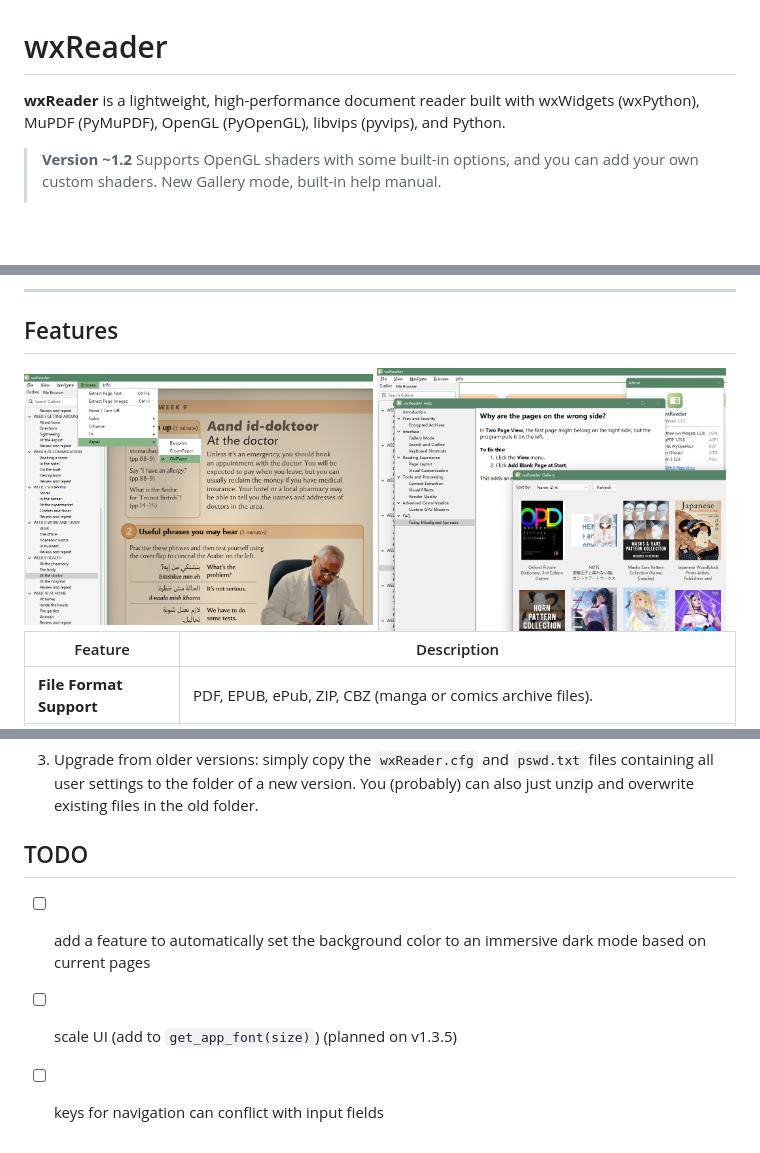
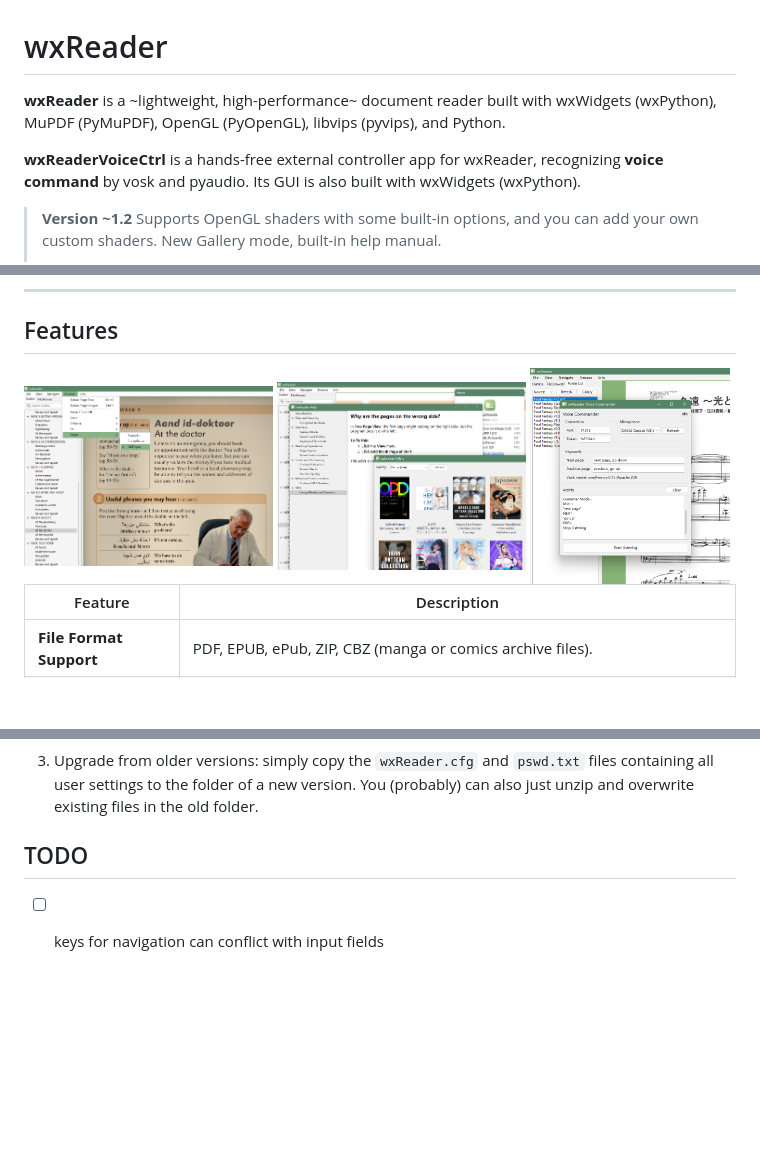
Before and after one commit to puff-dayo/wxReader, a Markdown page: README.md, 3 parts joined by grey strips. GitHub-like rendering; blank space fills up the shorter version.

```diff
--- a/README.md
+++ b/README.md
@@ -1,7 +1,9 @@
 # wxReader
 
-**wxReader** is a lightweight, high-performance document reader built with wxWidgets (wxPython), MuPDF (PyMuPDF), OpenGL (PyOpenGL), libvips (pyvips), and
+**wxReader** is a ~lightweight, high-performance~ document reader built with wxWidgets (wxPython), MuPDF (PyMuPDF), OpenGL (PyOpenGL), libvips (pyvips), and
 Python.
+
+**wxReaderVoiceCtrl** is a hands-free external controller app for wxReader, recognizing **voice command** by vosk and pyaudio. Its GUI is also built with wxWidgets (wxPython).
 
 > **Version ~1.2** Supports OpenGL shaders with some built-in options, and you can add your own custom shaders. New Gallery mode, built-in help manual.
 >
@@ -16,8 +18,9 @@ Python.
 ## Features
 
 <div style="display: flex; justify-content: space-between;">
-  <img src="https://github.com/puff-dayo/wxReader/blob/goshujinsama/screenshot/1_1.png?raw=true" width="49%">
-  <img src="https://github.com/puff-dayo/wxReader/blob/goshujinsama/screenshot/1_2.png?raw=true" width="49%">
+  <img src="https://github.com/puff-dayo/wxReader/blob/goshujinsama/screenshot/1_1.png?raw=true" width="35%">
+  <img src="https://github.com/puff-dayo/wxReader/blob/goshujinsama/screenshot/1_2.png?raw=true" width="35%">
+  <img src="https://github.com/puff-dayo/wxReader/blob/goshujinsama/screenshot/3.png?raw=true" width="28%">
 </div>
 
 | Feature                 | Description                                                                                              |
@@ -51,6 +55,4 @@ Python.
 
 ## TODO
 
-- [ ] add a feature to automatically set the background color to an immersive dark mode based on current pages
-- [ ] scale UI (add to `get_app_font(size)`) (planned on v1.3.5)
 - [ ] keys for navigation can conflict with input fields
```
Also changed, not shown: other parts of README.md (+1 -0 lines).
